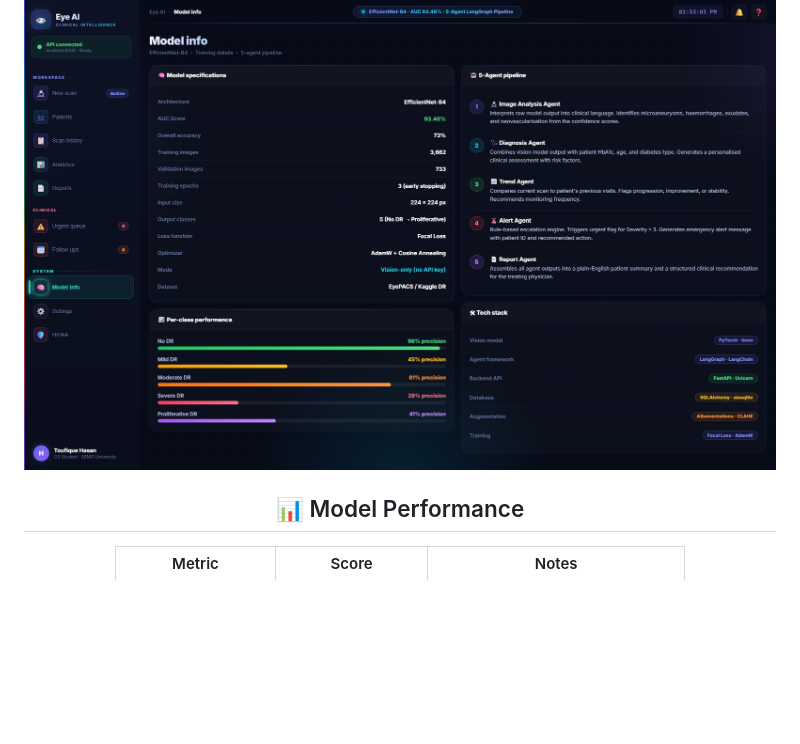
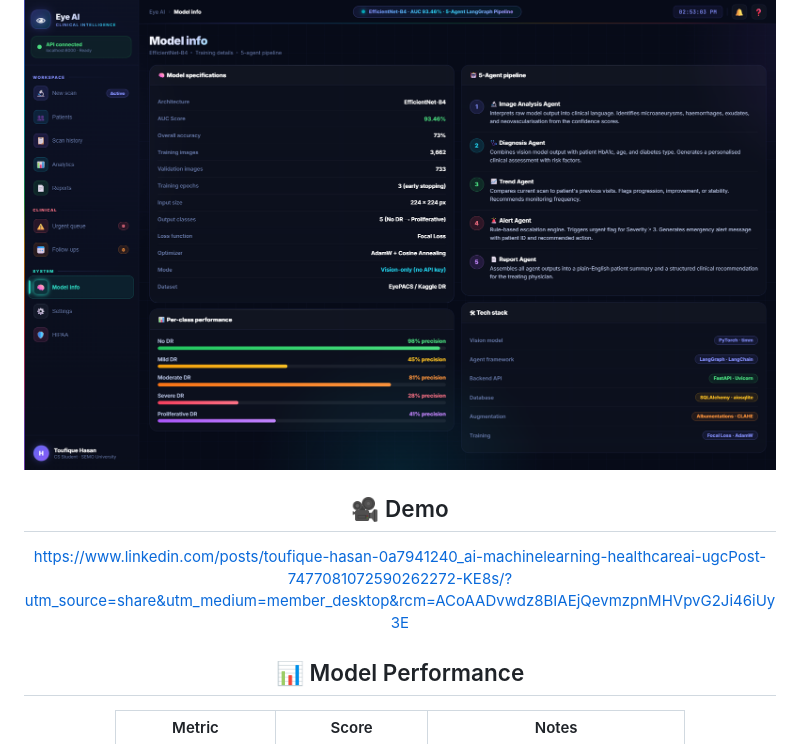
Before and after one commit to thasan907/eye-ai-clinical-platform, a Markdown page: README.md, the part around the change. Drawn GitHub-style; blank space fills up the shorter version.

Commit message:
Add demo section with LinkedIn video link
Added a demo link to the README file.

```diff
--- a/README.md
+++ b/README.md
@@ -100,6 +100,10 @@
 ![Analytics](assets/analytics.png)
 
 ![Pipeline](assets/pipeline.png)
+
+## 🎥 Demo
+
+https://www.linkedin.com/posts/toufique-hasan-0a7941240_ai-machinelearning-healthcareai-ugcPost-7477081072590262272-KE8s/?utm_source=share&utm_medium=member_desktop&rcm=ACoAADvwdz8BIAEjQevmzpnMHVpvG2Ji46iUy3E
 
 ## 📊 Model Performance
 
```
